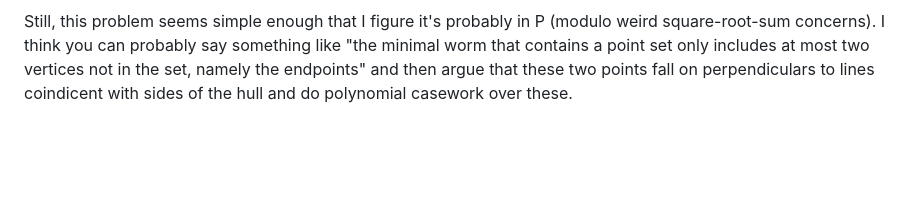
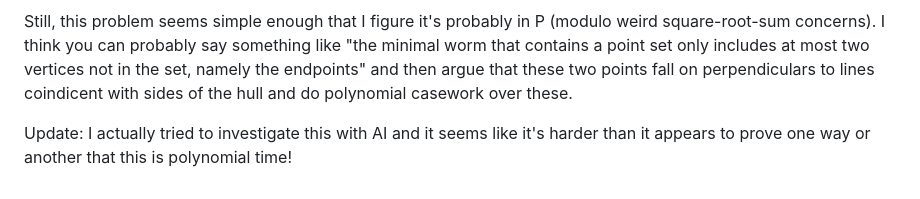
Before and after one commit to BoltonBailey/blog, a Markdown page: moser/approximation-scheme-for-mosers-worm-problem.md, the part around the change. Rendered like a GitHub page; blank space fills up the shorter version.

Commit message:
remark on worm surroundability

```diff
--- a/moser/approximation-scheme-for-mosers-worm-problem.md
+++ b/moser/approximation-scheme-for-mosers-worm-problem.md
@@ -136,6 +136,8 @@ But we can actually find a shorter worm (length about 3.9) that contains the pen
 Still, this problem seems simple enough that I figure it's probably in P (modulo weird square-root-sum concerns).
 I think you can probably say something like "the minimal worm that contains a point set only includes at most two vertices not in the set, namely the endpoints" and then argue that these two points fall on perpendiculars to lines coindicent with sides of the hull and do polynomial casework over these.
 
+Update: I actually tried to investigate this with AI and it seems like it's harder than it appears to prove one way or another that this is polynomial time!
+
 <!--
 Here a (potentially useful?) lemma:
 
```
